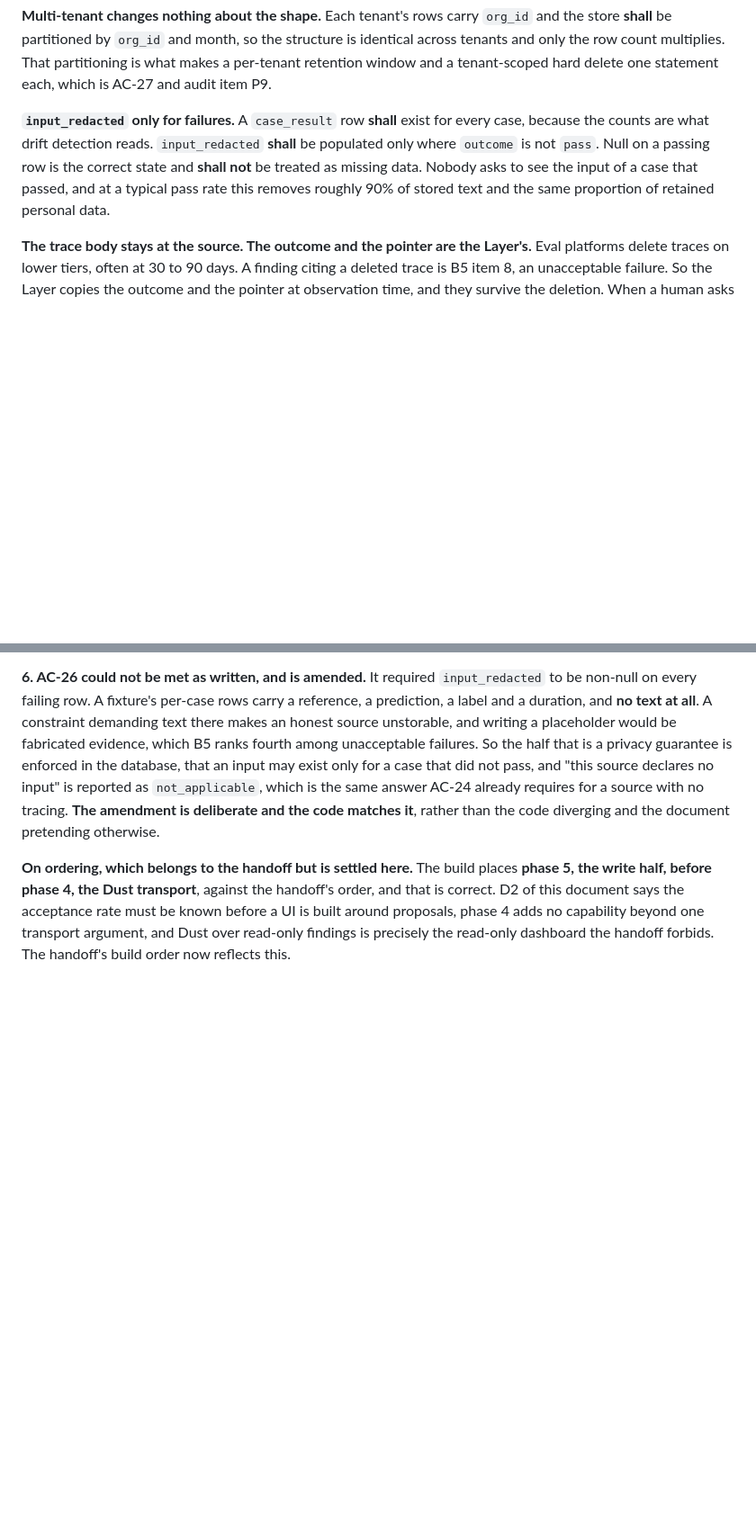
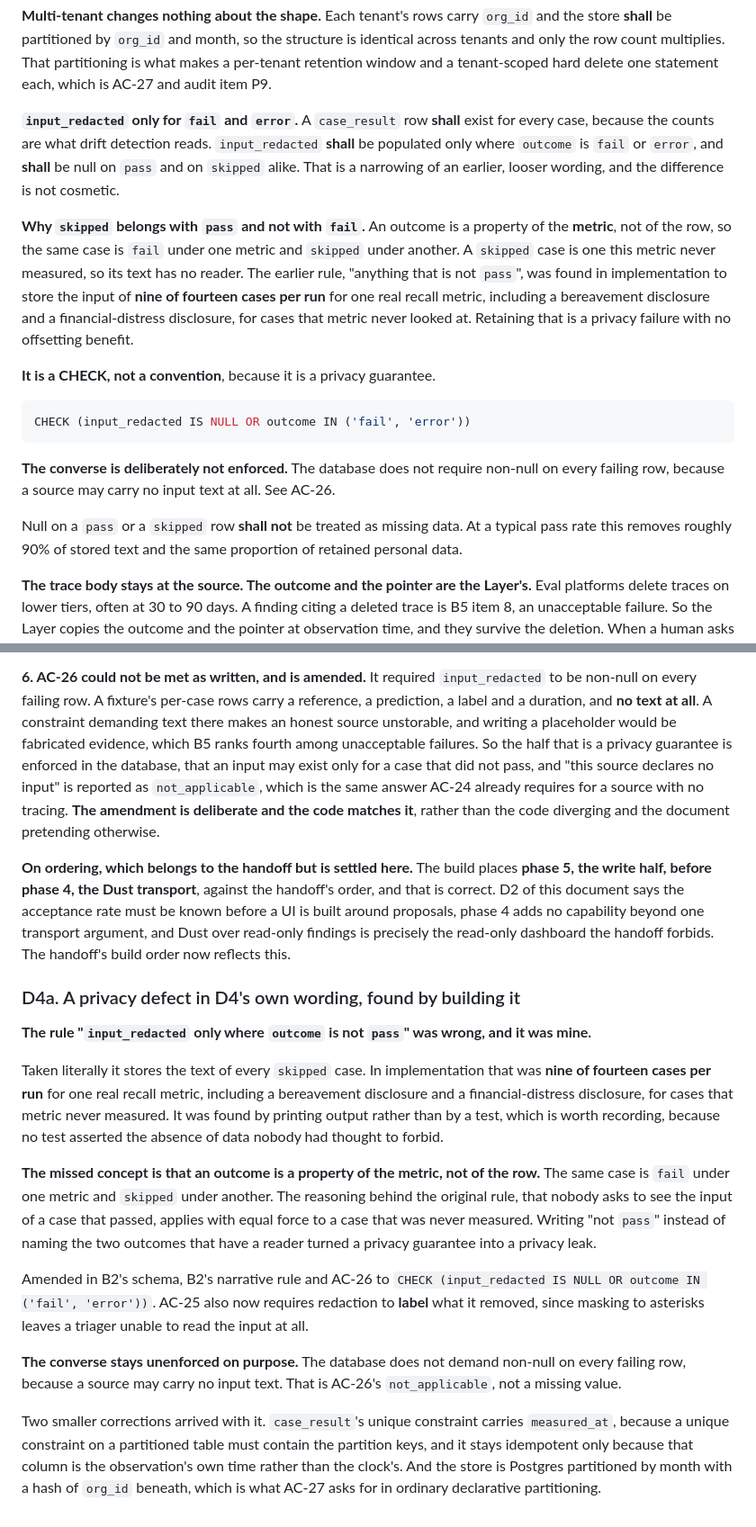
Before and after one commit to SurabhiDeb/private_operating_layer, a Markdown page: operating_layer_main/PRD-SPEC.md, 2 parts joined by grey strips. Shown at 90% size. Rendered like a GitHub page; blank space fills up the shorter version.

````diff
--- a/operating_layer_main/PRD-SPEC.md
+++ b/operating_layer_main/PRD-SPEC.md
@@ -512,11 +520,29 @@ constant when the Layer is sold rather than changing shape.
 the row count multiplies. That partitioning is what makes a per-tenant retention window and a
 tenant-scoped hard delete one statement each, which is AC-27 and audit item P9.
 
-**`input_redacted` only for failures.** A `case_result` row **shall** exist for every case, because the
-counts are what drift detection reads. `input_redacted` **shall** be populated only where `outcome` is
-not `pass`. Null on a passing row is the correct state and **shall not** be treated as missing data.
-Nobody asks to see the input of a case that passed, and at a typical pass rate this removes roughly 90%
-of stored text and the same proportion of retained personal data.
+**`input_redacted` only for `fail` and `error`.** A `case_result` row **shall** exist for every case,
+because the counts are what drift detection reads. `input_redacted` **shall** be populated only where
+`outcome` is `fail` or `error`, and **shall** be null on `pass` and on `skipped` alike. That is a
+narrowing of an earlier, looser wording, and the difference is not cosmetic.
+
+**Why `skipped` belongs with `pass` and not with `fail`.** An outcome is a property of the **metric**,
+not of the row, so the same case is `fail` under one metric and `skipped` under another. A `skipped`
+case is one this metric never measured, so its text has no reader. The earlier rule, "anything that is
+not `pass`", was found in implementation to store the input of **nine of fourteen cases per run** for
+one real recall metric, including a bereavement disclosure and a financial-distress disclosure, for
+cases that metric never looked at. Retaining that is a privacy failure with no offsetting benefit.
+
+**It is a CHECK, not a convention**, because it is a privacy guarantee.
+
+```sql
+CHECK (input_redacted IS NULL OR outcome IN ('fail', 'error'))
+```
+
+**The converse is deliberately not enforced.** The database does not require non-null on every failing
+row, because a source may carry no input text at all. See AC-26.
+
+Null on a `pass` or a `skipped` row **shall not** be treated as missing data. At a typical pass rate
+this removes roughly 90% of stored text and the same proportion of retained personal data.
 
 **The trace body stays at the source. The outcome and the pointer are the Layer's.** Eval platforms
 delete traces on lower tiers, often at 30 to 90 days. A finding citing a deleted trace is B5 item 8, an
@@ -1211,3 +1237,32 @@ half, before phase 4, the Dust transport**, against the handoff's order, and tha
 document says the acceptance rate must be known before a UI is built around proposals, phase 4 adds no
 capability beyond one transport argument, and Dust over read-only findings is precisely the read-only
 dashboard the handoff forbids. The handoff's build order now reflects this.
+
+### D4a. A privacy defect in D4's own wording, found by building it
+
+**The rule "`input_redacted` only where `outcome` is not `pass`" was wrong, and it was mine.**
+
+Taken literally it stores the text of every `skipped` case. In implementation that was **nine of
+fourteen cases per run** for one real recall metric, including a bereavement disclosure and a
+financial-distress disclosure, for cases that metric never measured. It was found by printing output
+rather than by a test, which is worth recording, because no test asserted the absence of data nobody
+had thought to forbid.
+
+**The missed concept is that an outcome is a property of the metric, not of the row.** The same case is
+`fail` under one metric and `skipped` under another. The reasoning behind the original rule, that nobody
+asks to see the input of a case that passed, applies with equal force to a case that was never measured.
+Writing "not `pass`" instead of naming the two outcomes that have a reader turned a privacy guarantee
+into a privacy leak.
+
+Amended in B2's schema, B2's narrative rule and AC-26 to
+`CHECK (input_redacted IS NULL OR outcome IN ('fail', 'error'))`. AC-25 also now requires redaction to
+**label** what it removed, since masking to asterisks leaves a triager unable to read the input at all.
+
+**The converse stays unenforced on purpose.** The database does not demand non-null on every failing
+row, because a source may carry no input text. That is AC-26's `not_applicable`, not a missing value.
+
+Two smaller corrections arrived with it. `case_result`'s unique constraint carries `measured_at`,
+because a unique constraint on a partitioned table must contain the partition keys, and it stays
+idempotent only because that column is the observation's own time rather than the clock's. And the
+store is Postgres partitioned by month with a hash of `org_id` beneath, which is what AC-27 asks for in
+ordinary declarative partitioning.
````
Also changed, not shown: other parts of operating_layer_main/PRD-SPEC.md (+13 -5 lines), operating_layer_main/HANDOFF.md (+13 -2 lines).
